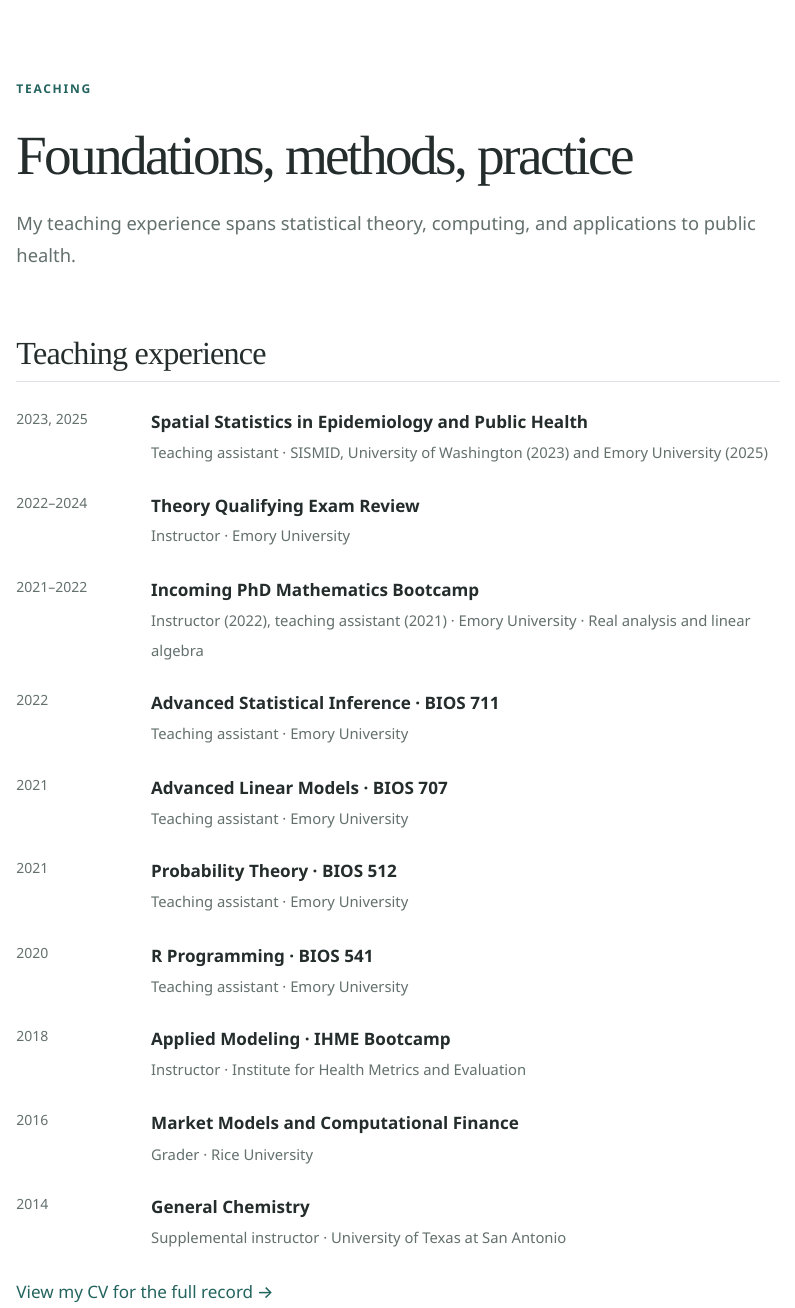
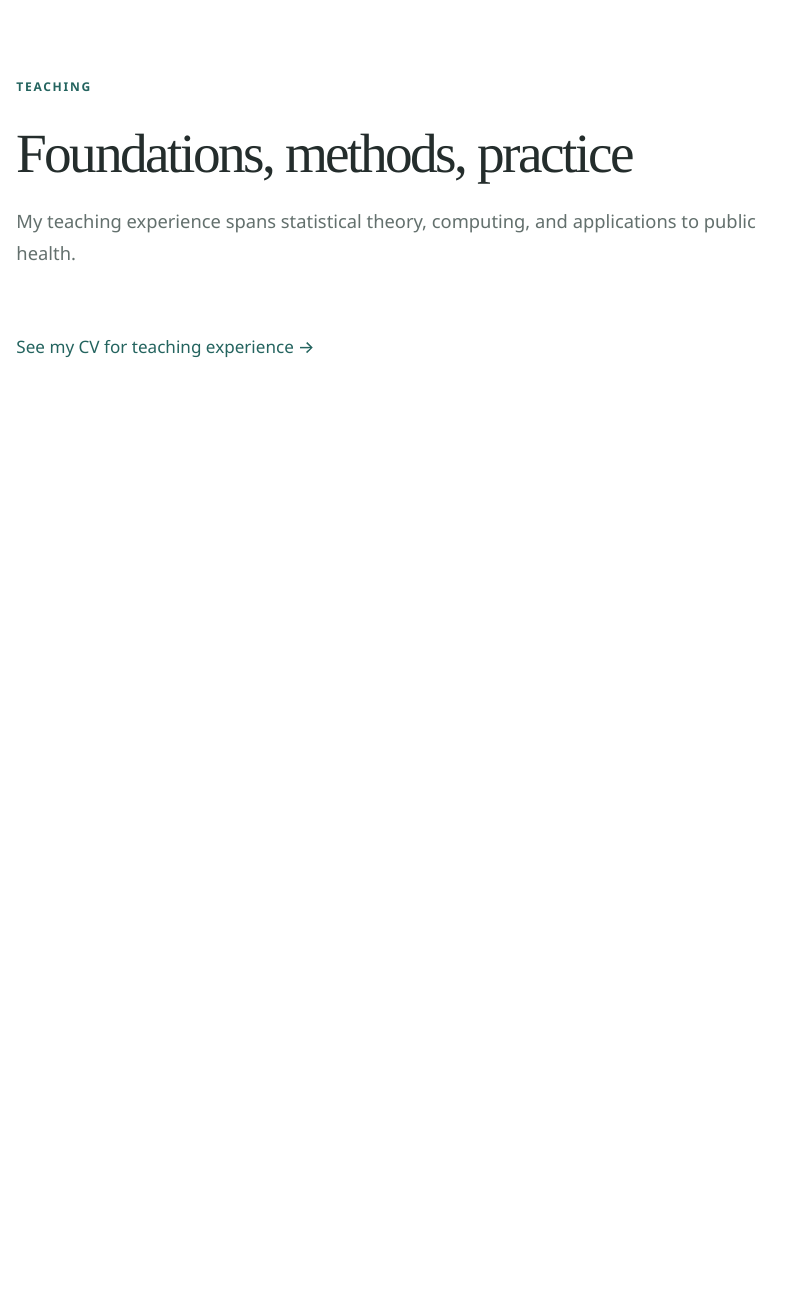
Before and after one commit to tXiao95/tXiao95.github.io, a Quarto document (teaching.qmd): the page in a window 1100 px wide, from its top. Rendered offline with R 4.5, knitr and Pandoc in place of Quarto, with nearby package versions.

Commit message:
Replace teaching experience list with CV link

```diff
--- a/teaching.qmd
+++ b/teaching.qmd
@@ -1,6 +1,6 @@
 ---
 title: Teaching
-description: "Thomas Hsiao’s teaching in statistical inference, spatial statistics, probability, linear models, and R programming."
+description: "See Thomas Hsiao’s CV for teaching experience."
 include-before-body: _generated/header-teaching.html
 ---
 
@@ -13,20 +13,5 @@ include-before-body: _generated/header-teaching.html
 :::
 
 ::: {.prose}
-## Teaching experience
-
-<ul class="teaching-list">
-<li><span class="when">2023, 2025</span><div><strong>Spatial Statistics in Epidemiology and Public Health</strong><span class="detail">Teaching assistant · SISMID, University of Washington (2023) and Emory University (2025)</span></div></li>
-<li><span class="when">2022–2024</span><div><strong>Theory Qualifying Exam Review</strong><span class="detail">Instructor · Emory University</span></div></li>
-<li><span class="when">2021–2022</span><div><strong>Incoming PhD Mathematics Bootcamp</strong><span class="detail">Instructor (2022), teaching assistant (2021) · Emory University · Real analysis and linear algebra</span></div></li>
-<li><span class="when">2022</span><div><strong>Advanced Statistical Inference · BIOS 711</strong><span class="detail">Teaching assistant · Emory University</span></div></li>
-<li><span class="when">2021</span><div><strong>Advanced Linear Models · BIOS 707</strong><span class="detail">Teaching assistant · Emory University</span></div></li>
-<li><span class="when">2021</span><div><strong>Probability Theory · BIOS 512</strong><span class="detail">Teaching assistant · Emory University</span></div></li>
-<li><span class="when">2020</span><div><strong>R Programming · BIOS 541</strong><span class="detail">Teaching assistant · Emory University</span></div></li>
-<li><span class="when">2018</span><div><strong>Applied Modeling · IHME Bootcamp</strong><span class="detail">Instructor · Institute for Health Metrics and Evaluation</span></div></li>
-<li><span class="when">2016</span><div><strong>Market Models and Computational Finance</strong><span class="detail">Grader · Rice University</span></div></li>
-<li><span class="when">2014</span><div><strong>General Chemistry</strong><span class="detail">Supplemental instructor · University of Texas at San Antonio</span></div></li>
-</ul>
-
-[View my CV for the full record →](cv.pdf)
+[See my CV for teaching experience →](cv.pdf)
 :::
```
